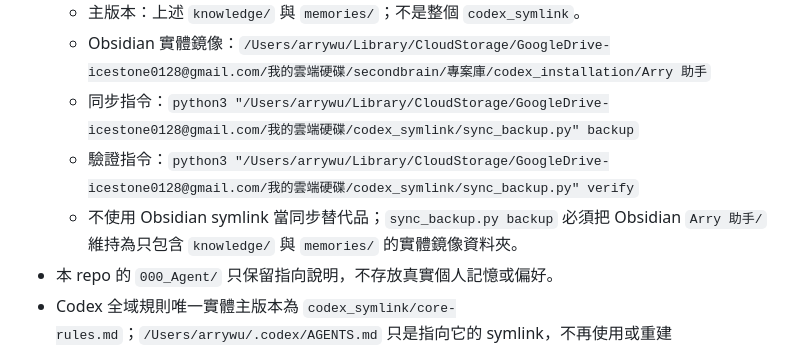
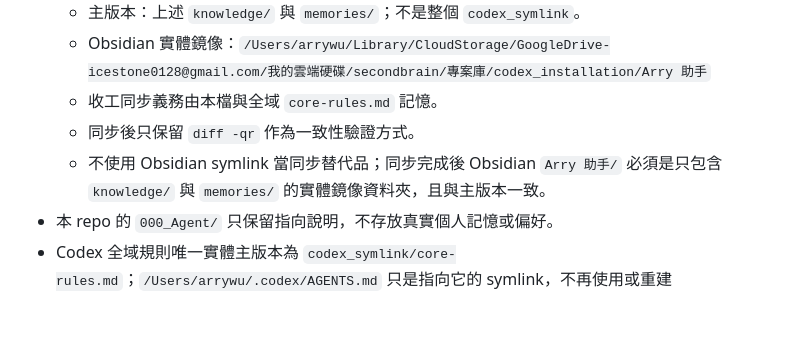
Before and after one commit to icestone0128/codex_installation, a Markdown page: AGENTS.md, the part around the change. Drawn GitHub-style; blank space fills up the shorter version.

```diff
--- a/AGENTS.md
+++ b/AGENTS.md
@@ -65,9 +65,9 @@ Arry 助手 AI 分身資料層：
 - Arry 助手同步採用和 LazyPack 相同的「主版本 + Obsidian 實體鏡像 + 實際 diff 驗證」模型：
   - 主版本：上述 `knowledge/` 與 `memories/`；不是整個 `codex_symlink`。
   - Obsidian 實體鏡像：`/Users/arrywu/Library/CloudStorage/GoogleDrive-icestone0128@gmail.com/我的雲端硬碟/secondbrain/專案庫/codex_installation/Arry 助手`
-  - 同步指令：`python3 "/Users/arrywu/Library/CloudStorage/GoogleDrive-icestone0128@gmail.com/我的雲端硬碟/codex_symlink/sync_backup.py" backup`
-  - 驗證指令：`python3 "/Users/arrywu/Library/CloudStorage/GoogleDrive-icestone0128@gmail.com/我的雲端硬碟/codex_symlink/sync_backup.py" verify`
-  - 不使用 Obsidian symlink 當同步替代品；`sync_backup.py backup` 必須把 Obsidian `Arry 助手/` 維持為只包含 `knowledge/` 與 `memories/` 的實體鏡像資料夾。
+  - 收工同步義務由本檔與全域 `core-rules.md` 記憶。
+  - 同步後只保留 `diff -qr` 作為一致性驗證方式。
+  - 不使用 Obsidian symlink 當同步替代品；同步完成後 Obsidian `Arry 助手/` 必須是只包含 `knowledge/` 與 `memories/` 的實體鏡像資料夾，且與主版本一致。
 - 本 repo 的 `000_Agent/` 只保留指向說明，不存放真實個人記憶或偏好。
 - Codex 全域規則唯一實體主版本為 `codex_symlink/core-rules.md`；`/Users/arrywu/.codex/AGENTS.md` 只是指向它的 symlink，不再使用或重建 `codex_symlink/agents/AGENTS.md`。
 - Arry 助手是 Codex App 與 AntiGravity 設定，不使用其他 AI 編輯器專用的規則檔（例如舊版 `CLAUDE.md` 等）或其專屬路徑。
```
Also changed, not shown: 200_Reference/lazy-pack/09-個人助手設定.md (+10 -183 lines), 200_Reference/lazy-pack/10-專案初始化工作模式.md (+1 -1 lines).
